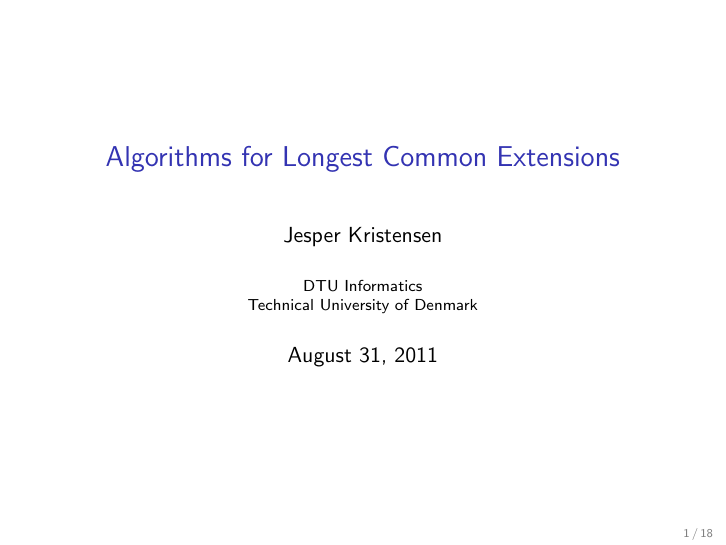
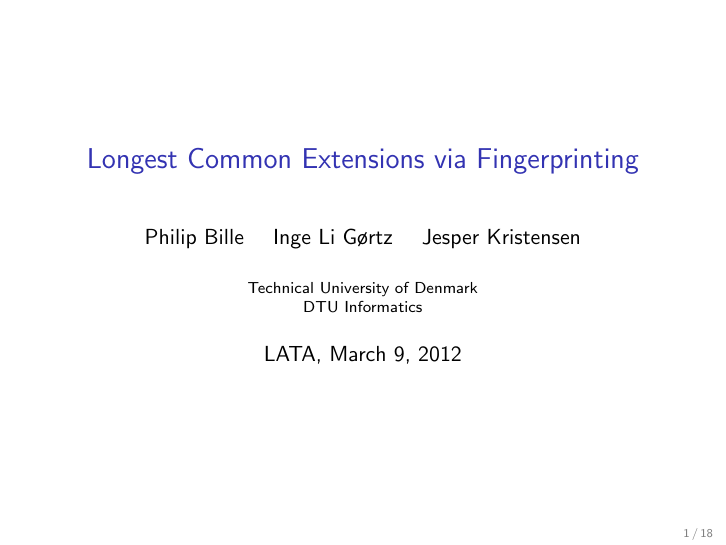
Before and after one commit to jesperkristensen/algorithms-for-lce, LaTeX slides (article-presentation/presentation.tex): page 1 of 24. The pictures show the PDF file article-presentation/presentation.pdf that the author committed with the source.

Commit message:
lata presentation

```diff
--- a/article-presentation/presentation.tex
+++ b/article-presentation/presentation.tex
@@ -6,10 +6,10 @@
 \setbeamertemplate{navigation symbols}{}
 %\usetheme{Boadilla}
 \setbeamertemplate{footline}[frame number]
-\title{Algorithms for Longest Common Extensions}
-\author{Jesper Kristensen}
-\institute[DTU Informatics]{DTU Informatics\\Technical University of Denmark}
-\date{August 31, 2011}
+\title{Longest Common Extensions via Fingerprinting}
+\author{Philip Bille \and Inge Li G{\o}rtz \and Jesper Kristensen}
+\institute[DTU Informatics]{Technical University of Denmark\\DTU Informatics}
+\date{LATA, March 9, 2012}
 \begin{document}
 
 \newcommand{\sortt}{\textit{sort}(n,\sigma)}
@@ -193,14 +173,36 @@
             Average query & $O(1)$ \\
             %Query I/O & $O(1)$ \\
         \end{tabular}
-    %\end{center}
-    %}
     \vspace{1em}
     \bibs
     \bib{J. Fischer, and V. Heun. Theoretical and Practical Improvements on the RMQ-Problem, with Applications to LCA and LCE. In \textit{Proc. 17th CPM}, pages 36-48, 2006.}
     \bib{D. Harel, R. E. Tarjan. Fast Algorithms for Finding Nearest Common Ancestors. \textit{SIAM J. Comput.}, 13(2):338-355, 1984.}
 
 \end{frame}
+
+\begin{comment}
+\begin{frame}{Existing Algorithm: \proc{LcpRmq}}
+    \begin{multicols}{2}{
+        \begin{align*}
+            s&=&abbababba\\
+            s[2\twodots n]&=&bbababba\\
+            s[3\twodots n]&=&bababba\\
+            \LCE_s(2,3)&=1
+        \end{align*}
+        \newpage
+        \begin{center}
+            %\uncover<2->{
+            \includegraphics[width=0.26\textwidth,page=1]{../doc/sa+lcp+min.pdf}
+            %}
+        \end{center}
+    }
+    \end{multicols}
+    \begin{center}
+        $\LCE(i,j)=\LCP[\RMQ_{\LCP}(\SAinv[i] + 1, \SAinv[j])]$\\
+        where $\SAinv[i] < \SAinv[j]$\\
+    \end{center}
+\end{frame}
+\end{comment}
 
 \subsection{Practical results}
 \begin{frame}{Existing Algorithms: Practical Results}
```
Also changed, not shown: article-presentation/presentation.pdf, article-presentation/presentation.tex (20 more changed lines).
